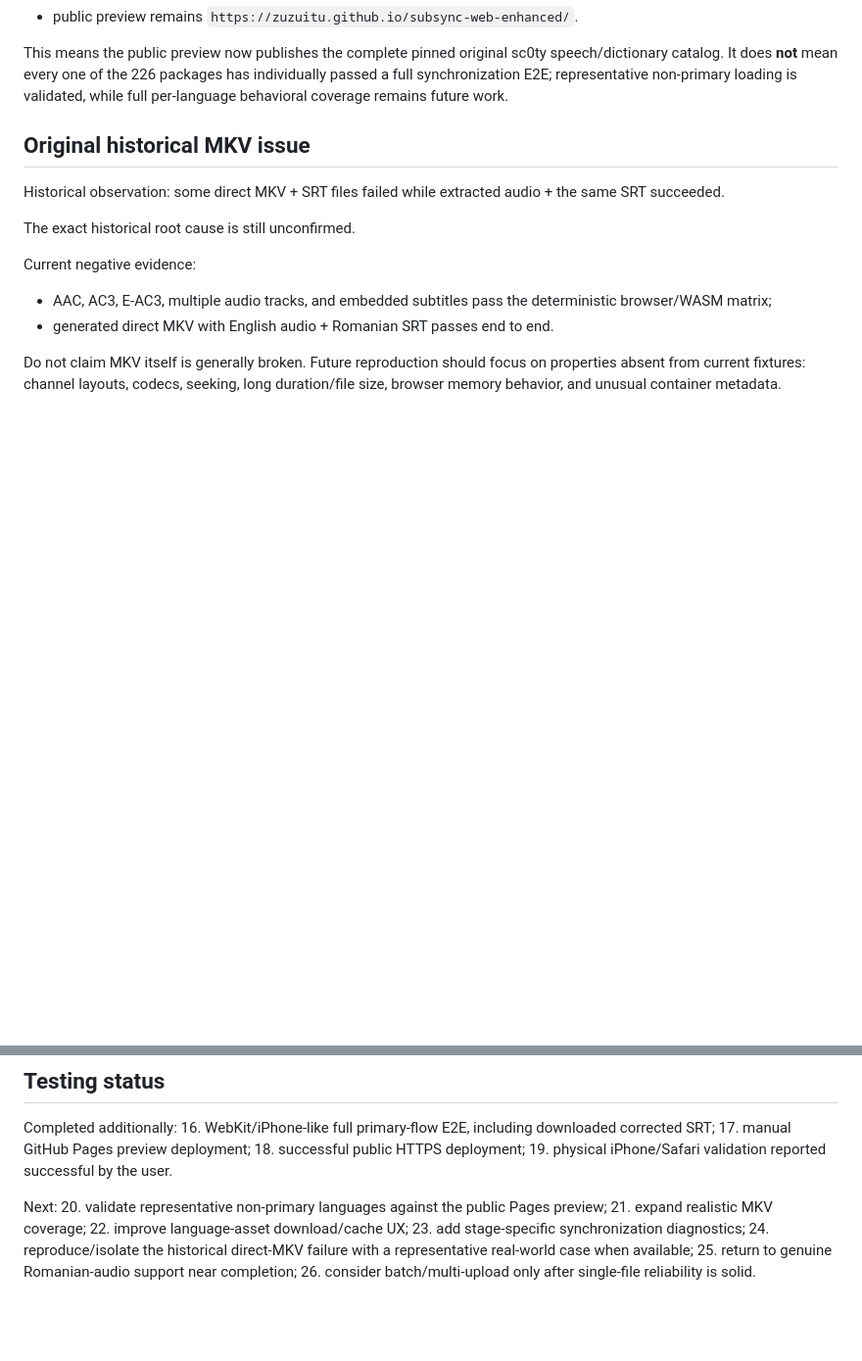
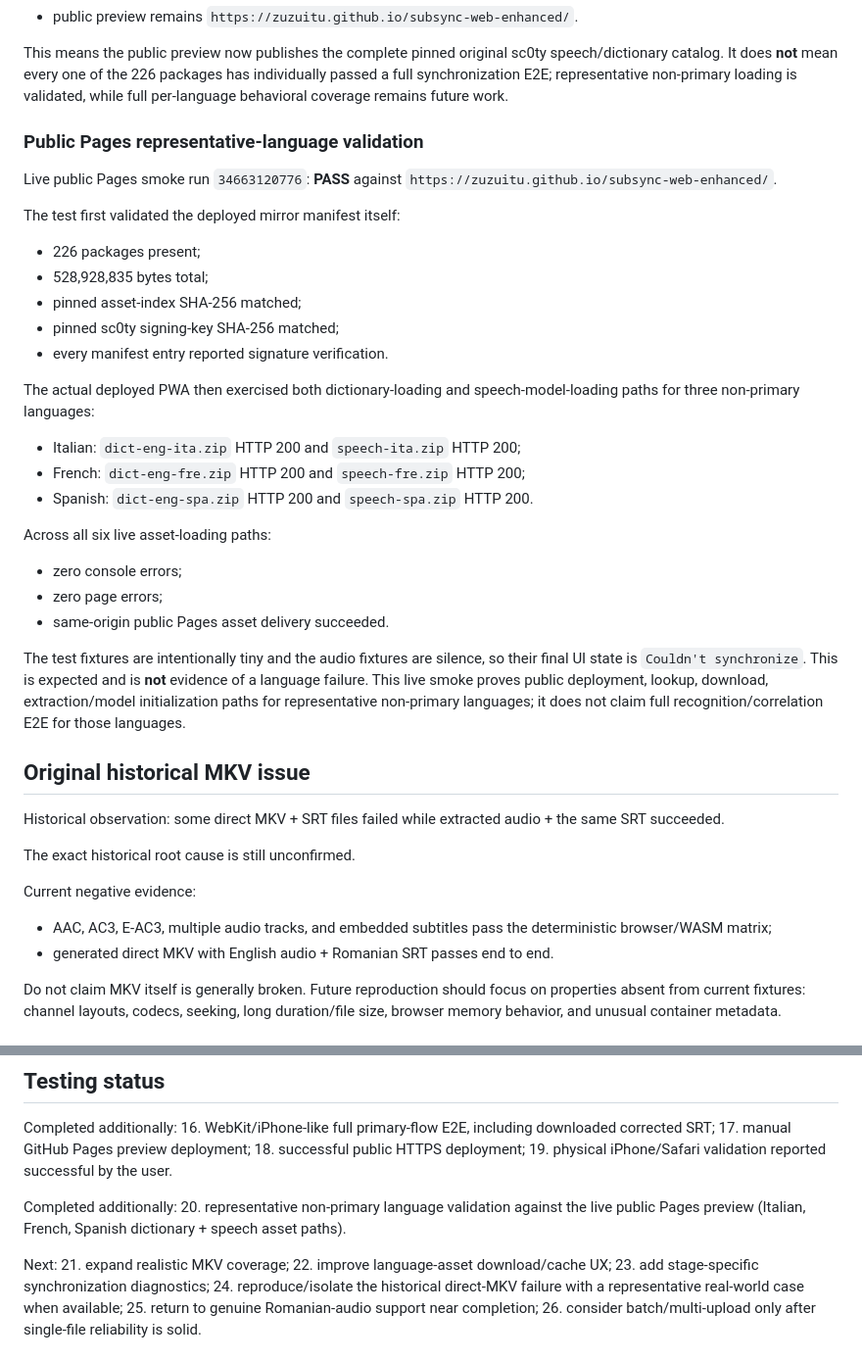
Before and after one commit to Zuzuitu/subsync-web-enhanced, a Markdown page: docs/PROJECT_STATE.md, 2 parts joined by grey strips. Shown at 98% size. Rendered like a GitHub page; blank space fills up the shorter version.

Commit message:
docs: record live non-primary language validation

```diff
--- a/docs/PROJECT_STATE.md
+++ b/docs/PROJECT_STATE.md
@@ -149,6 +149,29 @@ Confirmed deployment evidence:
 - public preview remains `https://zuzuitu.github.io/subsync-web-enhanced/`.
 
 This means the public preview now publishes the complete pinned original sc0ty speech/dictionary catalog. It does **not** mean every one of the 226 packages has individually passed a full synchronization E2E; representative non-primary loading is validated, while full per-language behavioral coverage remains future work.
+
+### Public Pages representative-language validation
+
+Live public Pages smoke run `34663120776`: **PASS** against `https://zuzuitu.github.io/subsync-web-enhanced/`.
+
+The test first validated the deployed mirror manifest itself:
+- 226 packages present;
+- 528,928,835 bytes total;
+- pinned asset-index SHA-256 matched;
+- pinned sc0ty signing-key SHA-256 matched;
+- every manifest entry reported signature verification.
+
+The actual deployed PWA then exercised both dictionary-loading and speech-model-loading paths for three non-primary languages:
+- Italian: `dict-eng-ita.zip` HTTP 200 and `speech-ita.zip` HTTP 200;
+- French: `dict-eng-fre.zip` HTTP 200 and `speech-fre.zip` HTTP 200;
+- Spanish: `dict-eng-spa.zip` HTTP 200 and `speech-spa.zip` HTTP 200.
+
+Across all six live asset-loading paths:
+- zero console errors;
+- zero page errors;
+- same-origin public Pages asset delivery succeeded.
+
+The test fixtures are intentionally tiny and the audio fixtures are silence, so their final UI state is `Couldn't synchronize`. This is expected and is **not** evidence of a language failure. This live smoke proves public deployment, lookup, download, extraction/model initialization paths for representative non-primary languages; it does not claim full recognition/correlation E2E for those languages.
 
 ## Original historical MKV issue
 
@@ -327,8 +350,10 @@ Completed additionally:
 18. successful public HTTPS deployment;
 19. physical iPhone/Safari validation reported successful by the user.
 
+Completed additionally:
+20. representative non-primary language validation against the live public Pages preview (Italian, French, Spanish dictionary + speech asset paths).
+
 Next:
-20. validate representative non-primary languages against the public Pages preview;
 21. expand realistic MKV coverage;
 22. improve language-asset download/cache UX;
 23. add stage-specific synchronization diagnostics;
```
